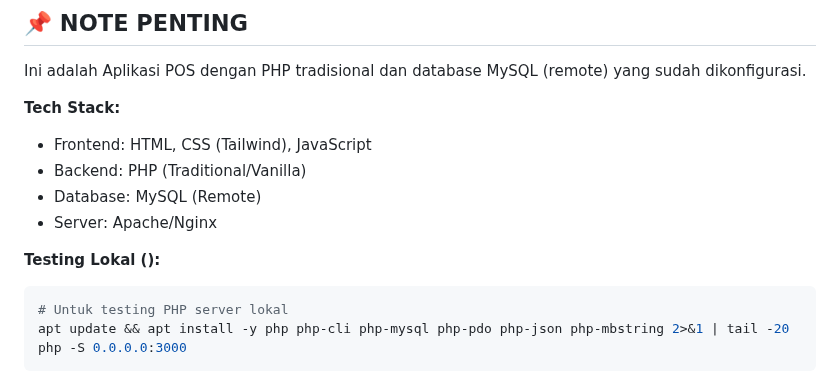
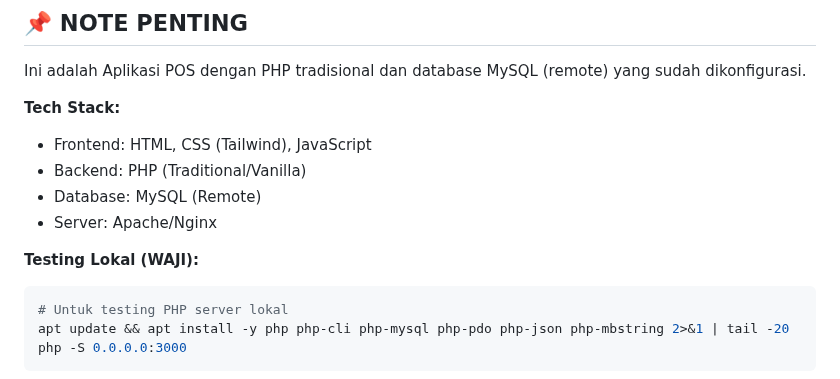
Before and after one commit to tekrabyte/posm, a Markdown page: test_result.md, the part around the change. GitHub-like rendering.

Commit message:
auto-commit for 1e08d7b9-779f-41b2-a85d-d9454db49e0c

````diff
--- a/test_result.md
+++ b/test_result.md
@@ -17,7 +17,7 @@ Ini adalah Aplikasi POS dengan PHP tradisional dan database MySQL (remote) yang
 - Database: MySQL (Remote)
 - Server: Apache/Nginx
 
-**Testing Lokal ():**
+**Testing Lokal (WAJI):**
 ```bash
 # Untuk testing PHP server lokal
 apt update && apt install -y php php-cli php-mysql php-pdo php-json php-mbstring 2>&1 | tail -20
````
